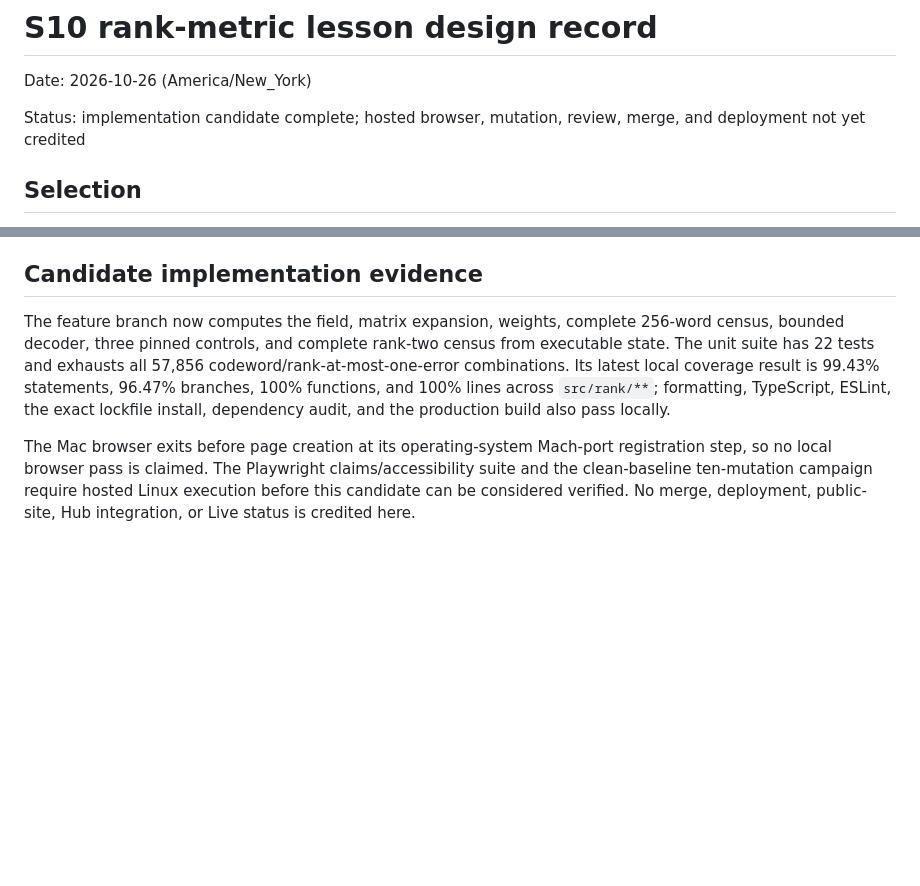
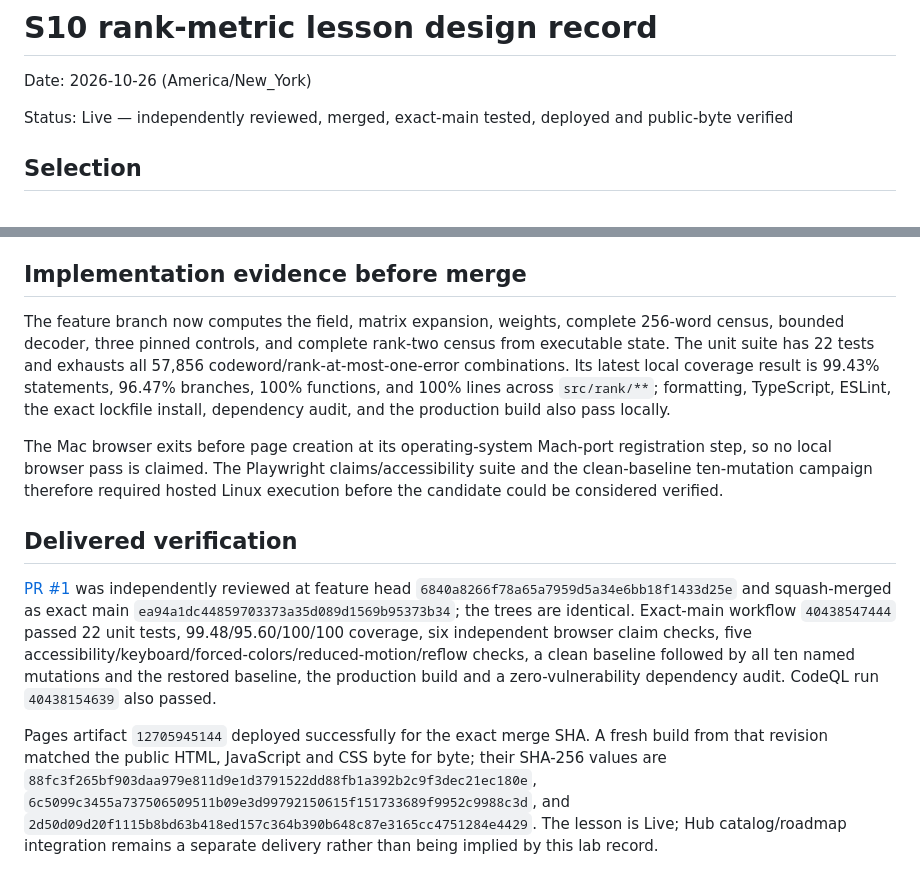
Before and after one commit to systemslibrarian/crypto-lab-rank-metric, a Markdown page: docs/design-record.md, 2 parts joined by grey strips. Drawn GitHub-style; blank space fills up the shorter version.

```diff
--- a/docs/design-record.md
+++ b/docs/design-record.md
@@ -2,8 +2,7 @@
 
 Date: 2026-10-26 (America/New_York)
 
-Status: implementation candidate complete; hosted browser, mutation, review, merge, and deployment
-not yet credited
+Status: Live — independently reviewed, merged, exact-main tested, deployed and public-byte verified
 
 ## Selection
 
@@ -87,7 +86,7 @@ primary papers govern construction and security claims.
 - immutable production build, dependency audit, CodeQL, exact Pages artifact, and post-merge
   served-asset verification.
 
-## Candidate implementation evidence
+## Implementation evidence before merge
 
 The feature branch now computes the field, matrix expansion, weights, complete 256-word census,
 bounded decoder, three pinned controls, and complete rank-two census from executable state. The unit
@@ -98,5 +97,23 @@ production build also pass locally.
 
 The Mac browser exits before page creation at its operating-system Mach-port registration step, so
 no local browser pass is claimed. The Playwright claims/accessibility suite and the clean-baseline
-ten-mutation campaign require hosted Linux execution before this candidate can be considered
-verified. No merge, deployment, public-site, Hub integration, or Live status is credited here.
+ten-mutation campaign therefore required hosted Linux execution before the candidate could be
+considered verified.
+
+## Delivered verification
+
+[PR #1](https://github.com/systemslibrarian/crypto-lab-rank-metric/pull/1) was independently
+reviewed at feature head `6840a8266f78a65a7959d5a34e6bb18f1433d25e` and squash-merged as exact main
+`ea94a1dc44859703373a35d089d1569b95373b34`; the trees are identical. Exact-main workflow
+`40438547444` passed 22 unit tests, 99.48/95.60/100/100 coverage, six independent browser claim
+checks, five accessibility/keyboard/forced-colors/reduced-motion/reflow checks, a clean baseline
+followed by all ten named mutations and the restored baseline, the production build and a
+zero-vulnerability dependency audit. CodeQL run `40438154639` also passed.
+
+Pages artifact `12705945144` deployed successfully for the exact merge SHA. A fresh build from that
+revision matched the public HTML, JavaScript and CSS byte for byte; their SHA-256 values are
+`88fc3f265bf903daa979e811d9e1d3791522dd88fb1a392b2c9f3dec21ec180e`,
+`6c5099c3455a737506509511b09e3d99792150615f151733689f9952c9988c3d`, and
+`2d50d09d20f1115b8bd63b418ed157c364b390b648c87e3165cc4751284e4429`. The lesson is Live; Hub
+catalog/roadmap integration remains a separate delivery rather than being implied by this lab
+record.
```
Also changed, not shown: EVIDENCE.md (+25 -8 lines).
